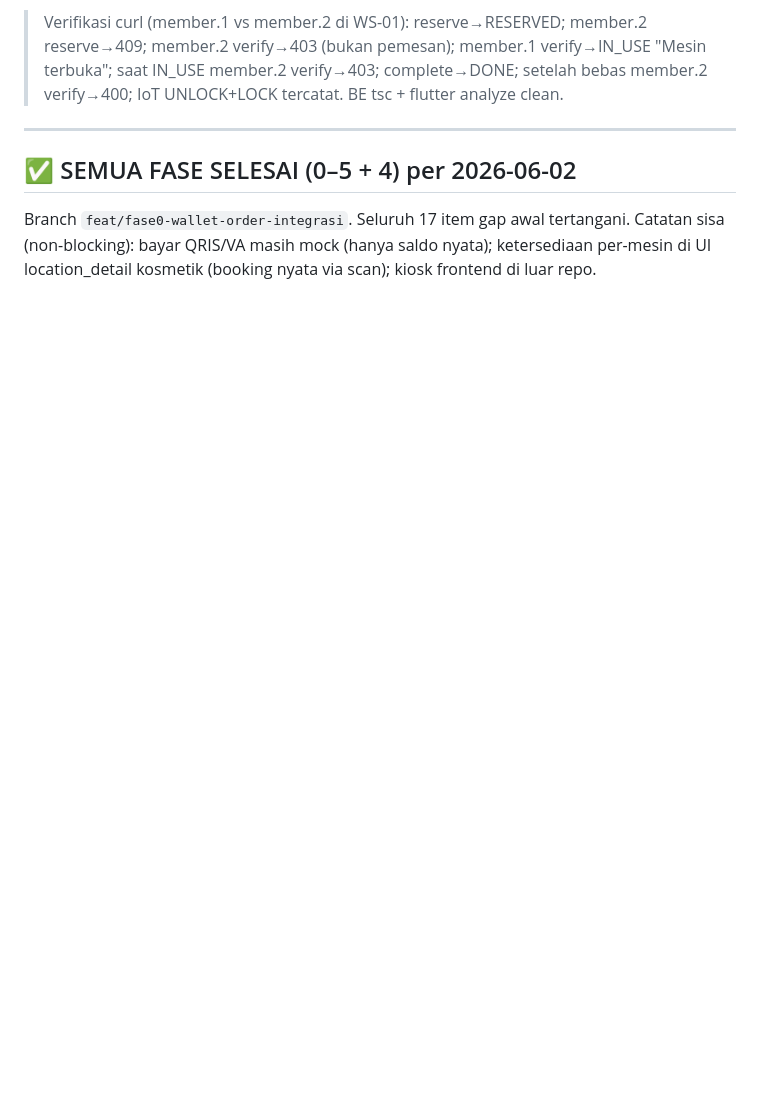
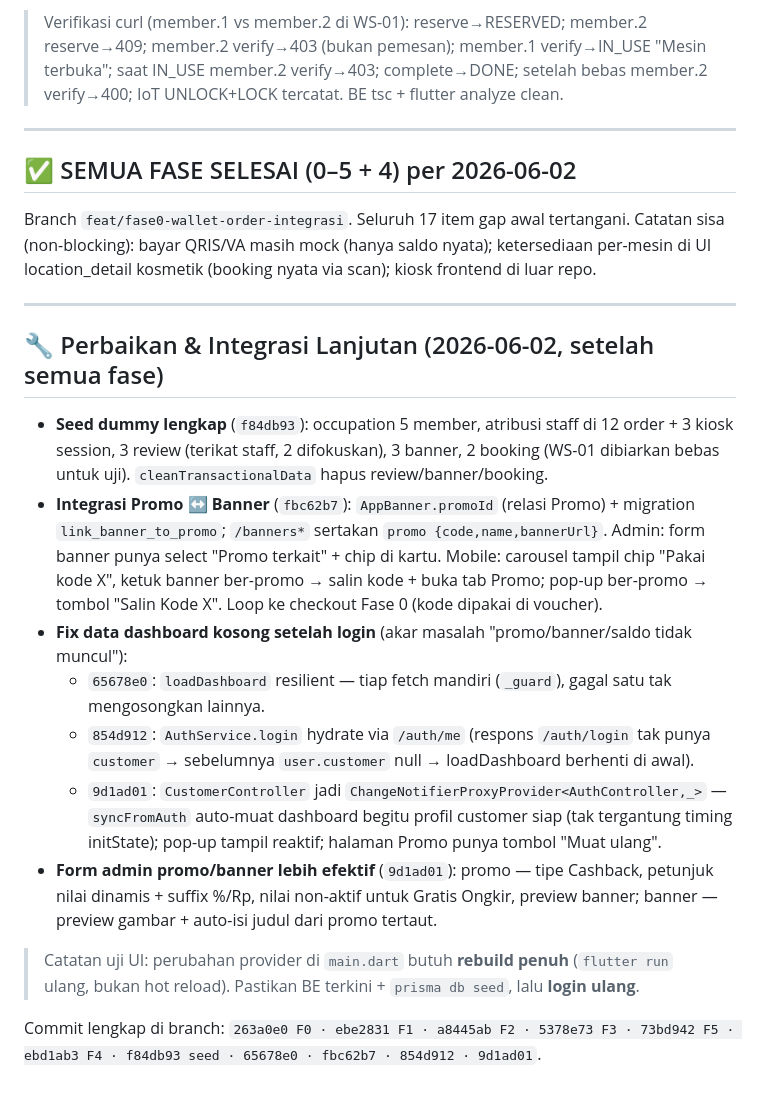
Before and after one commit to tprayoga/dicuciin, a Markdown page: ROADMAP_FITUR.md, the part around the change. Rendered like a GitHub page; blank space fills up the shorter version.

Commit message:
docs: update ROADMAP — perbaikan & integrasi lanjutan (seed, promo↔banner, fix login)
Co-Authored-By: Claude Opus 4.8 <noreply@anthropic.com>

```diff
--- a/ROADMAP_FITUR.md
+++ b/ROADMAP_FITUR.md
@@ -132,3 +132,33 @@ Keputusan owner: **keduanya** (field register + section persona di home).
 Branch `feat/fase0-wallet-order-integrasi`. Seluruh 17 item gap awal tertangani.
 Catatan sisa (non-blocking): bayar QRIS/VA masih mock (hanya saldo nyata); ketersediaan
 per-mesin di UI location_detail kosmetik (booking nyata via scan); kiosk frontend di luar repo.
+
+---
+
+## 🔧 Perbaikan & Integrasi Lanjutan (2026-06-02, setelah semua fase)
+
+- **Seed dummy lengkap** (`f84db93`): occupation 5 member, atribusi staff di 12 order +
+  3 kiosk session, 3 review (terikat staff, 2 difokuskan), 3 banner, 2 booking
+  (WS-01 dibiarkan bebas untuk uji). `cleanTransactionalData` hapus review/banner/booking.
+- **Integrasi Promo ↔ Banner** (`fbc62b7`): `AppBanner.promoId` (relasi Promo) + migration
+  `link_banner_to_promo`; `/banners*` sertakan `promo {code,name,bannerUrl}`. Admin: form banner
+  punya select "Promo terkait" + chip di kartu. Mobile: carousel tampil chip "Pakai kode X",
+  ketuk banner ber-promo → salin kode + buka tab Promo; pop-up ber-promo → tombol "Salin Kode X".
+  Loop ke checkout Fase 0 (kode dipakai di voucher).
+- **Fix data dashboard kosong setelah login** (akar masalah "promo/banner/saldo tidak muncul"):
+  - `65678e0`: `loadDashboard` resilient — tiap fetch mandiri (`_guard`), gagal satu tak
+    mengosongkan lainnya.
+  - `854d912`: `AuthService.login` hydrate via `/auth/me` (respons `/auth/login` tak punya
+    `customer` → sebelumnya `user.customer` null → loadDashboard berhenti di awal).
+  - `9d1ad01`: `CustomerController` jadi `ChangeNotifierProxyProvider<AuthController,_>` —
+    `syncFromAuth` auto-muat dashboard begitu profil customer siap (tak tergantung timing
+    initState); pop-up tampil reaktif; halaman Promo punya tombol "Muat ulang".
+- **Form admin promo/banner lebih efektif** (`9d1ad01`): promo — tipe Cashback, petunjuk nilai
+  dinamis + suffix %/Rp, nilai non-aktif untuk Gratis Ongkir, preview banner; banner — preview
+  gambar + auto-isi judul dari promo tertaut.
+
+> Catatan uji UI: perubahan provider di `main.dart` butuh **rebuild penuh** (`flutter run`
+> ulang, bukan hot reload). Pastikan BE terkini + `prisma db seed`, lalu **login ulang**.
+
+Commit lengkap di branch: `263a0e0 F0 · ebe2831 F1 · a8445ab F2 · 5378e73 F3 · 73bd942 F5 ·
+ebd1ab3 F4 · f84db93 seed · 65678e0 · fbc62b7 · 854d912 · 9d1ad01`.
```
